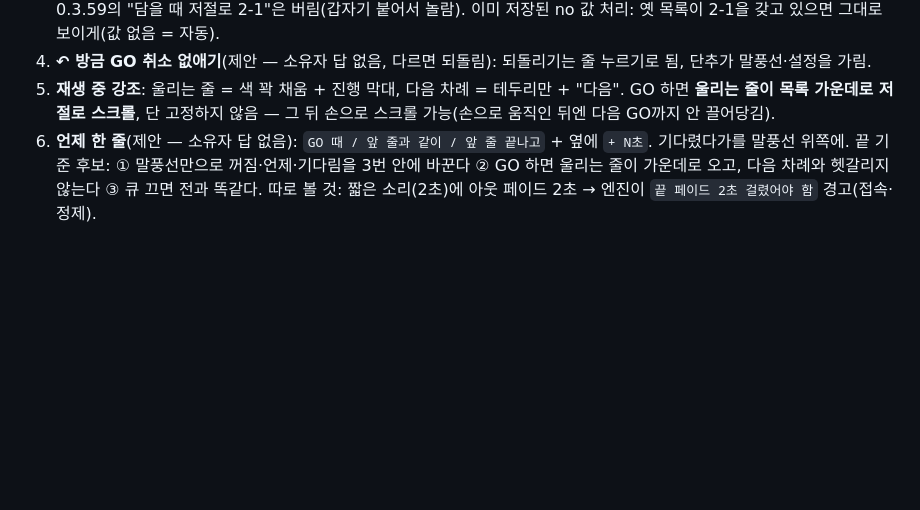
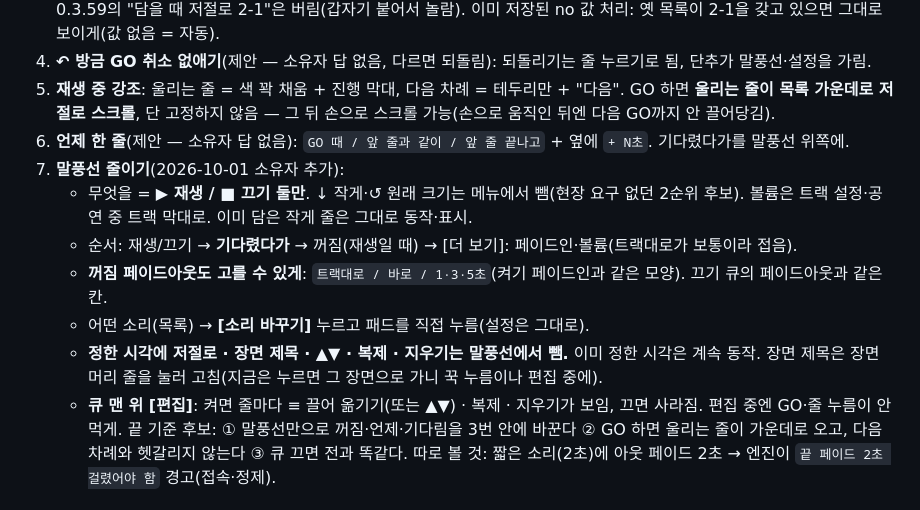
Before and after one commit to bau8584/duckq-board, a Markdown page: docs/PLAN-cue.md, the part around the change. Drawn GitHub-style; blank space fills up the shorter version.

Commit message:
docs: PLAN-cue 화면 다듬기 7(말풍선 줄이기·편집 단추) 소유자 추가
Co-Authored-By: Claude Opus 5.5 <noreply@anthropic.com>

```diff
--- a/docs/PLAN-cue.md
+++ b/docs/PLAN-cue.md
@@ -53,6 +53,13 @@
 4. **↶ 방금 GO 취소 없애기**(제안 — 소유자 답 없음, 다르면 되돌림): 되돌리기는 줄 누르기로 됨, 단추가 말풍선·설정을 가림.
 5. **재생 중 강조**: 울리는 줄 = 색 꽉 채움 + 진행 막대, 다음 차례 = 테두리만 + "다음". GO 하면 **울리는 줄이 목록 가운데로 저절로 스크롤**, 단 고정하지 않음 — 그 뒤 손으로 스크롤 가능(손으로 움직인 뒤엔 다음 GO까지 안 끌어당김).
 6. **언제 한 줄**(제안 — 소유자 답 없음): `GO 때 / 앞 줄과 같이 / 앞 줄 끝나고` + 옆에 `+ N초`. 기다렸다가를 말풍선 위쪽에.
+7. **말풍선 줄이기**(2026-10-01 소유자 추가):
+   - 무엇을 = **▶ 재생 / ■ 끄기 둘만**. ↓ 작게·↺ 원래 크기는 메뉴에서 뺌(현장 요구 없던 2순위 후보). 볼륨은 트랙 설정·공연 중 트랙 막대로. 이미 담은 작게 줄은 그대로 동작·표시.
+   - 순서: 재생/끄기 → **기다렸다가** → 꺼짐(재생일 때) → [더 보기]: 페이드인·볼륨(트랙대로가 보통이라 접음).
+   - **꺼짐 페이드아웃도 고를 수 있게**: `트랙대로 / 바로 / 1·3·5초`(켜기 페이드인과 같은 모양). 끄기 큐의 페이드아웃과 같은 칸.
+   - 어떤 소리(목록) → **[소리 바꾸기]** 누르고 패드를 직접 누름(설정은 그대로).
+   - **정한 시각에 저절로 · 장면 제목 · ▲▼ · 복제 · 지우기는 말풍선에서 뺌.** 이미 정한 시각은 계속 동작. 장면 제목은 장면 머리 줄을 눌러 고침(지금은 누르면 그 장면으로 가니 꾹 누름이나 편집 중에).
+   - **큐 맨 위 [편집]**: 켜면 줄마다 ≡ 끌어 옮기기(또는 ▲▼) · 복제 · 지우기가 보임, 끄면 사라짐. 편집 중엔 GO·줄 누름이 안 먹게.
 끝 기준 후보: ① 말풍선만으로 꺼짐·언제·기다림을 3번 안에 바꾼다 ② GO 하면 울리는 줄이 가운데로 오고, 다음 차례와 헷갈리지 않는다 ③ 큐 끄면 전과 똑같다.
 따로 볼 것: 짧은 소리(2초)에 아웃 페이드 2초 → 엔진이 `끝 페이드 2초 걸렸어야 함` 경고(접속·정제).
 
```
